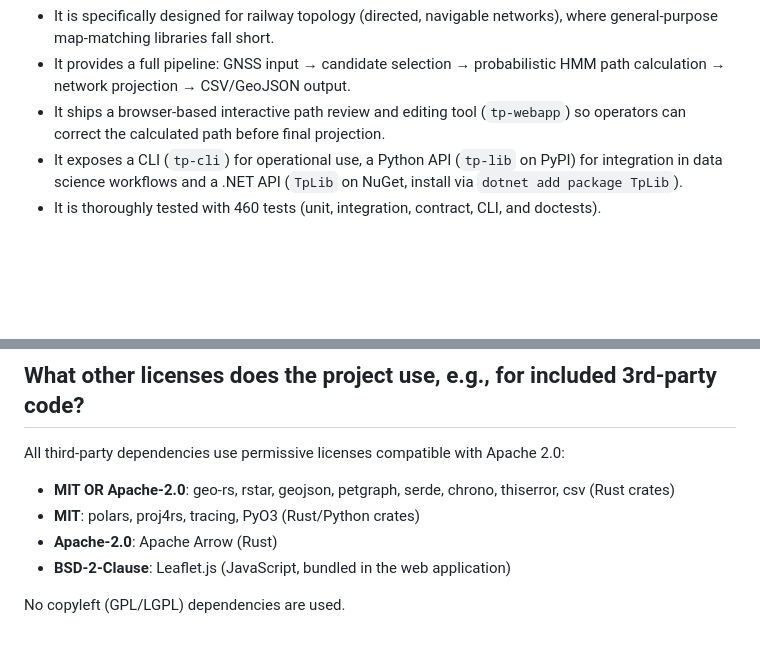
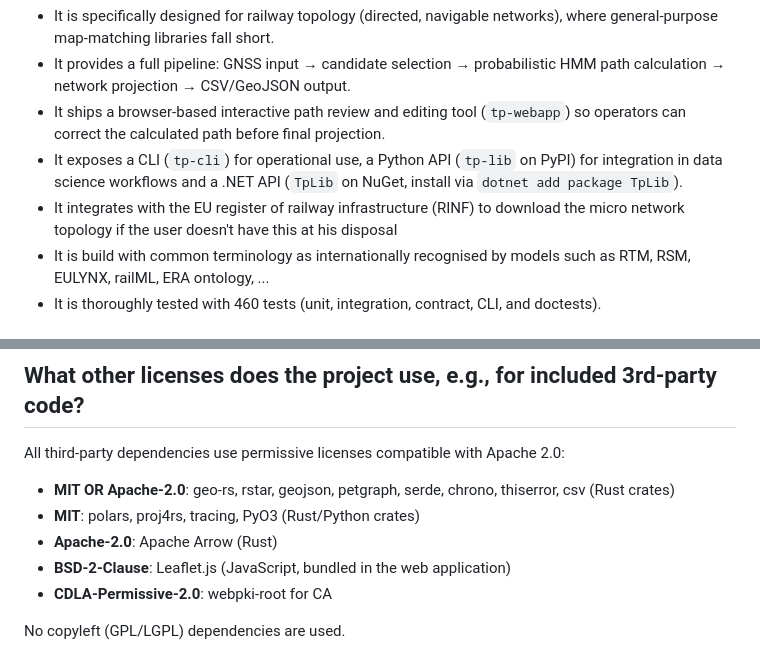
Before and after one commit to Matdata-eu/tp-lib, a Markdown page: docs/OpenRail-onboarding.md, 2 parts joined by grey strips. GitHub-like rendering; blank space fills up the shorter version.

```diff
--- a/docs/OpenRail-onboarding.md
+++ b/docs/OpenRail-onboarding.md
@@ -19,6 +19,8 @@ TP-Lib is valuable because:
 - It provides a full pipeline: GNSS input → candidate selection → probabilistic HMM path calculation → network projection → CSV/GeoJSON output.
 - It ships a browser-based interactive path review and editing tool (`tp-webapp`) so operators can correct the calculated path before final projection.
 - It exposes a CLI (`tp-cli`) for operational use, a Python API (`tp-lib` on PyPI) for integration in data science workflows and a .NET API (`TpLib` on NuGet, install via `dotnet add package TpLib`).
+- It integrates with the EU register of railway infrastructure (RINF) to download the micro network topology if the user doesn't have this at his disposal
+- It is build with common terminology as internationally recognised by models such as RTM, RSM, EULYNX, railML, ERA ontology, ...
 - It is thoroughly tested with 460 tests (unit, integration, contract, CLI, and doctests).
 
 ## Who are the maintainers of the project (these will be the primary contacts for the OpenRail Association)?
@@ -52,6 +54,7 @@ All third-party dependencies use permissive licenses compatible with Apache 2.0:
 - **MIT**: polars, proj4rs, tracing, PyO3 (Rust/Python crates)
 - **Apache-2.0**: Apache Arrow (Rust)
 - **BSD-2-Clause**: Leaflet.js (JavaScript, bundled in the web application)
+- **CDLA-Permissive-2.0**: webpki-root for CA
 
 No copyleft (GPL/LGPL) dependencies are used.
 
```
Also changed, not shown: other parts of docs/OpenRail-onboarding.md (+13 -11 lines).
